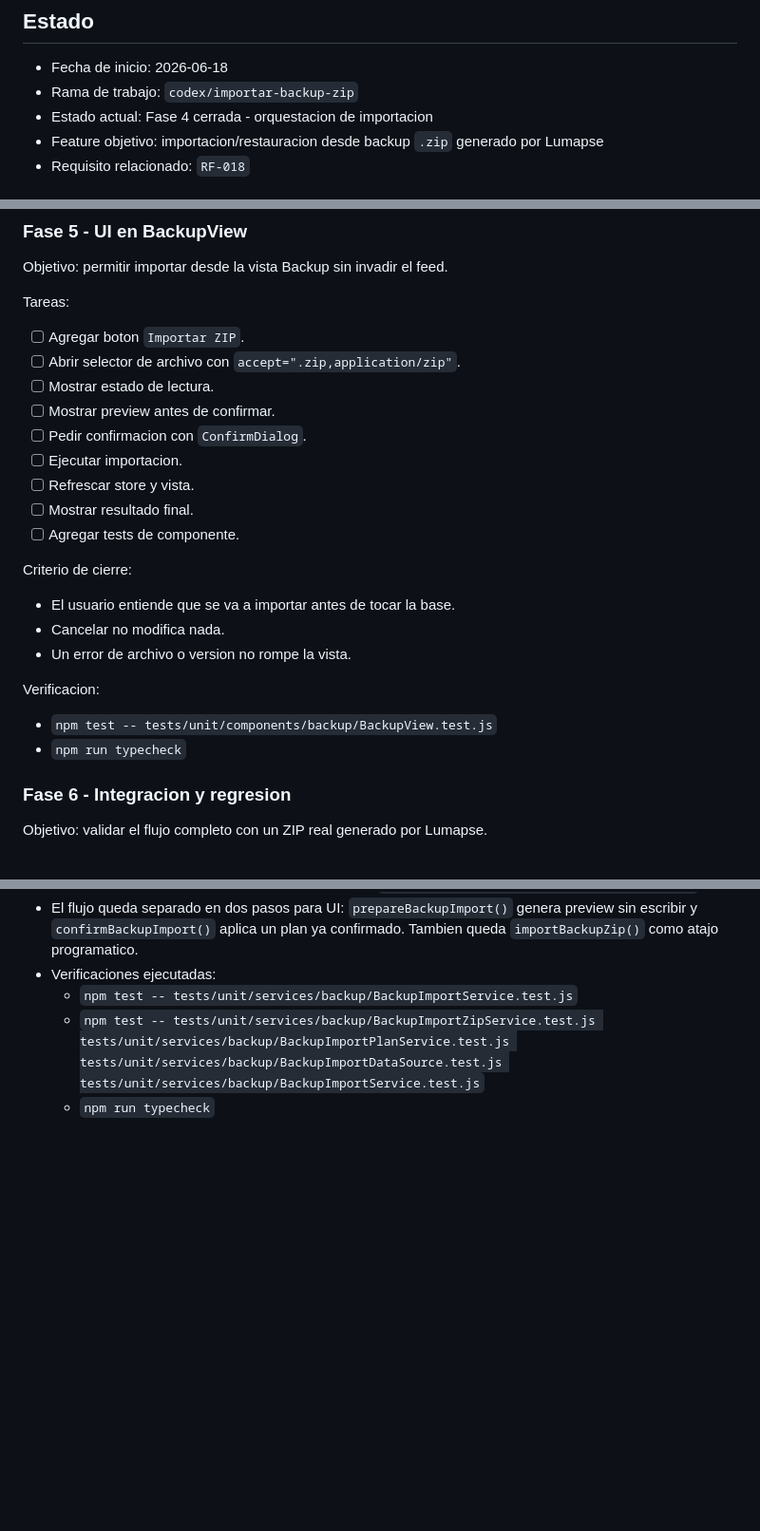
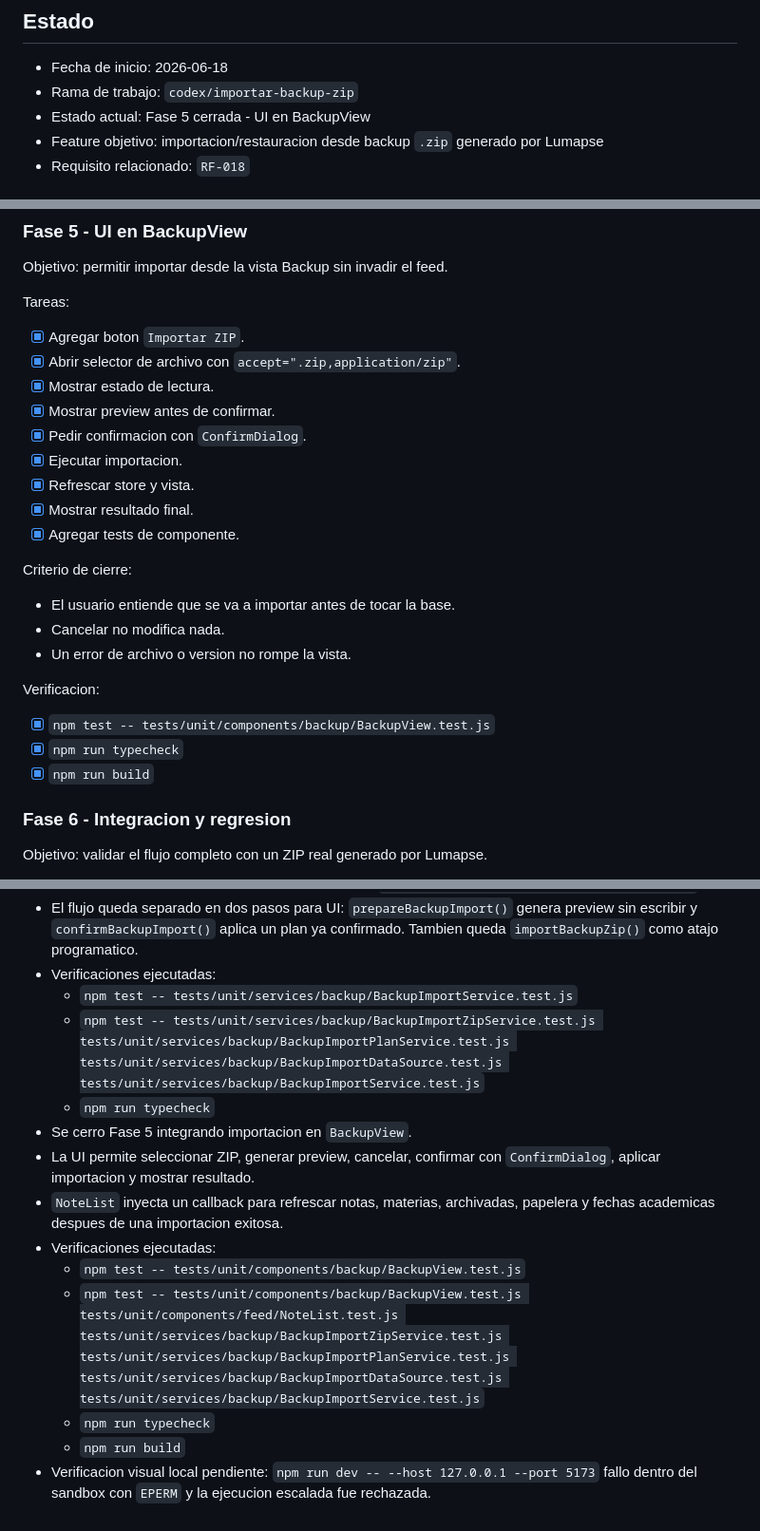
Before and after one commit to jdfesa/lumapse, a Markdown page: PLAN_IMPORTACION_BACKUP_ZIP.md, 3 parts joined by grey strips. Shown at 95% size. Rendered like a GitHub page; blank space fills up the shorter version.

Commit message:
docs(backup): mark phase 5 as completed in import plan
Updates PLAN_IMPORTACION_BACKUP_ZIP.md to reflect the completion of Phase 5 (BackupView UI integration).

```diff
--- a/PLAN_IMPORTACION_BACKUP_ZIP.md
+++ b/PLAN_IMPORTACION_BACKUP_ZIP.md
@@ -7,7 +7,7 @@
 
 - Fecha de inicio: 2026-06-18
 - Rama de trabajo: `codex/importar-backup-zip`
-- Estado actual: Fase 4 cerrada - orquestacion de importacion
+- Estado actual: Fase 5 cerrada - UI en BackupView
 - Feature objetivo: importacion/restauracion desde backup `.zip` generado por Lumapse
 - Requisito relacionado: `RF-018`
 
@@ -281,15 +281,15 @@ Objetivo: permitir importar desde la vista Backup sin invadir el feed.
 
 Tareas:
 
-- [ ] Agregar boton `Importar ZIP`.
-- [ ] Abrir selector de archivo con `accept=".zip,application/zip"`.
-- [ ] Mostrar estado de lectura.
-- [ ] Mostrar preview antes de confirmar.
-- [ ] Pedir confirmacion con `ConfirmDialog`.
-- [ ] Ejecutar importacion.
-- [ ] Refrescar store y vista.
-- [ ] Mostrar resultado final.
-- [ ] Agregar tests de componente.
+- [x] Agregar boton `Importar ZIP`.
+- [x] Abrir selector de archivo con `accept=".zip,application/zip"`.
+- [x] Mostrar estado de lectura.
+- [x] Mostrar preview antes de confirmar.
+- [x] Pedir confirmacion con `ConfirmDialog`.
+- [x] Ejecutar importacion.
+- [x] Refrescar store y vista.
+- [x] Mostrar resultado final.
+- [x] Agregar tests de componente.
 
 Criterio de cierre:
 
@@ -299,8 +299,9 @@ Criterio de cierre:
 
 Verificacion:
 
-- `npm test -- tests/unit/components/backup/BackupView.test.js`
-- `npm run typecheck`
+- [x] `npm test -- tests/unit/components/backup/BackupView.test.js`
+- [x] `npm run typecheck`
+- [x] `npm run build`
 
 ### Fase 6 - Integracion y regresion
 
@@ -429,3 +430,15 @@ Verificacion:
   - `npm test -- tests/unit/services/backup/BackupImportService.test.js`
   - `npm test -- tests/unit/services/backup/BackupImportZipService.test.js tests/unit/services/backup/BackupImportPlanService.test.js tests/unit/services/backup/BackupImportDataSource.test.js tests/unit/services/backup/BackupImportService.test.js`
   - `npm run typecheck`
+- Se cerro Fase 5 integrando importacion en `BackupView`.
+- La UI permite seleccionar ZIP, generar preview, cancelar, confirmar con
+  `ConfirmDialog`, aplicar importacion y mostrar resultado.
+- `NoteList` inyecta un callback para refrescar notas, materias, archivadas,
+  papelera y fechas academicas despues de una importacion exitosa.
+- Verificaciones ejecutadas:
+  - `npm test -- tests/unit/components/backup/BackupView.test.js`
+  - `npm test -- tests/unit/components/backup/BackupView.test.js tests/unit/components/feed/NoteList.test.js tests/unit/services/backup/BackupImportZipService.test.js tests/unit/services/backup/BackupImportPlanService.test.js tests/unit/services/backup/BackupImportDataSource.test.js tests/unit/services/backup/BackupImportService.test.js`
+  - `npm run typecheck`
+  - `npm run build`
+- Verificacion visual local pendiente: `npm run dev -- --host 127.0.0.1 --port 5173`
+  fallo dentro del sandbox con `EPERM` y la ejecucion escalada fue rechazada.
```
